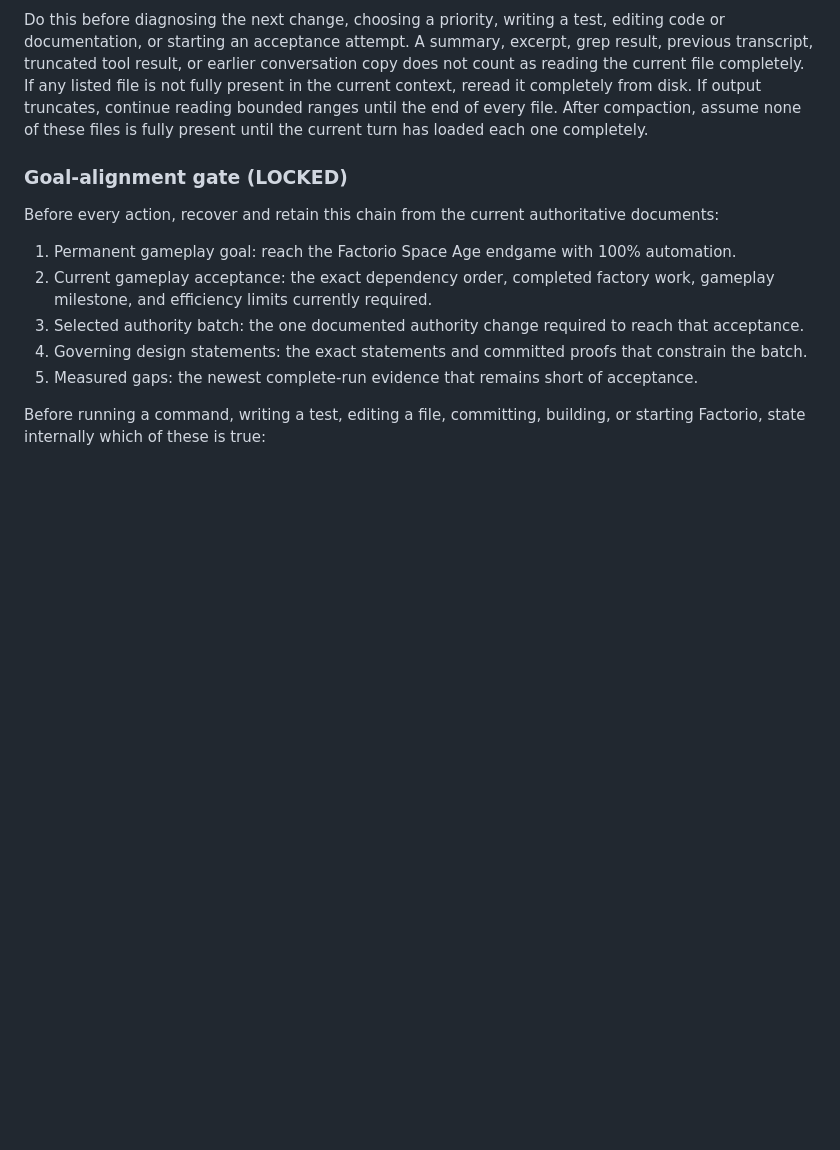
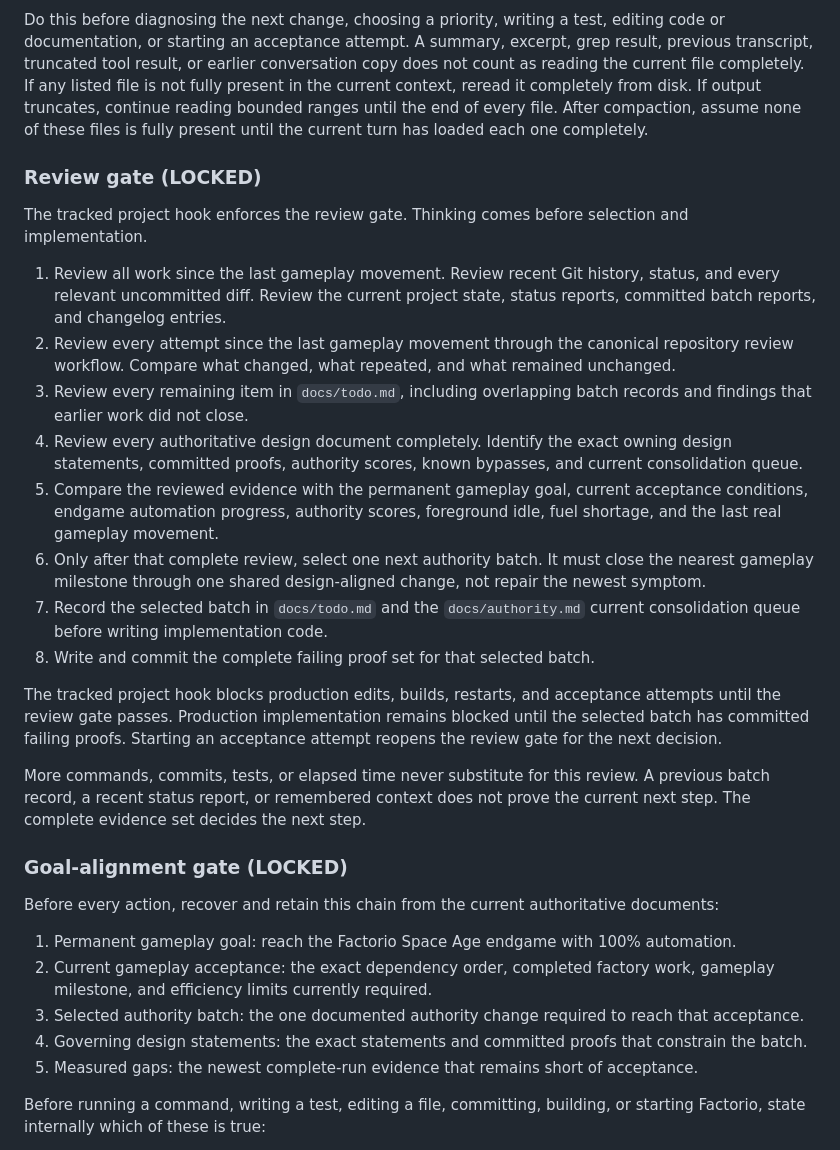
Before and after one commit to abix-/claude-blueprints, a Markdown page: skills/factoriobot/SKILL.md, the part around the change. GitHub-like rendering; blank space fills up the shorter version.

Commit message:
enforce review before selection

```diff
--- a/skills/factoriobot/SKILL.md
+++ b/skills/factoriobot/SKILL.md
@@ -59,6 +59,41 @@ conversation copy does not count as reading the current file completely. If
 any listed file is not fully present in the current context, reread it completely from disk. If output truncates, continue reading bounded ranges
 until the end of every file. After compaction, assume none of these files is
 fully present until the current turn has loaded each one completely.
+
+### Review gate (LOCKED)
+
+The tracked project hook enforces the review gate. Thinking comes before
+selection and implementation.
+
+1. Review all work since the last gameplay movement. Review recent Git history,
+   status, and every relevant uncommitted diff. Review the current project
+   state, status reports, committed batch reports, and changelog entries.
+2. Review every attempt since the last gameplay movement through the canonical
+   repository review workflow. Compare what changed, what repeated, and what
+   remained unchanged.
+3. Review every remaining item in `docs/todo.md`, including overlapping batch
+   records and findings that earlier work did not close.
+4. Review every authoritative design document completely. Identify the exact
+   owning design statements, committed proofs, authority scores, known
+   bypasses, and current consolidation queue.
+5. Compare the reviewed evidence with the permanent gameplay goal, current
+   acceptance conditions, endgame automation progress, authority scores,
+   foreground idle, fuel shortage, and the last real gameplay movement.
+6. Only after that complete review, select one next authority batch. It must
+   close the nearest gameplay milestone through one shared design-aligned
+   change, not repair the newest symptom.
+7. Record the selected batch in `docs/todo.md` and the `docs/authority.md`
+   current consolidation queue before writing implementation code.
+8. Write and commit the complete failing proof set for that selected batch.
+
+The tracked project hook blocks production edits, builds, restarts, and
+acceptance attempts until the review gate passes. Production implementation
+remains blocked until the selected batch has committed failing proofs. Starting
+an acceptance attempt reopens the review gate for the next decision.
+
+More commands, commits, tests, or elapsed time never substitute for this review.
+A previous batch record, a recent status report, or remembered context does not
+prove the current next step. The complete evidence set decides the next step.
 
 ### Goal-alignment gate (LOCKED)
 
```
